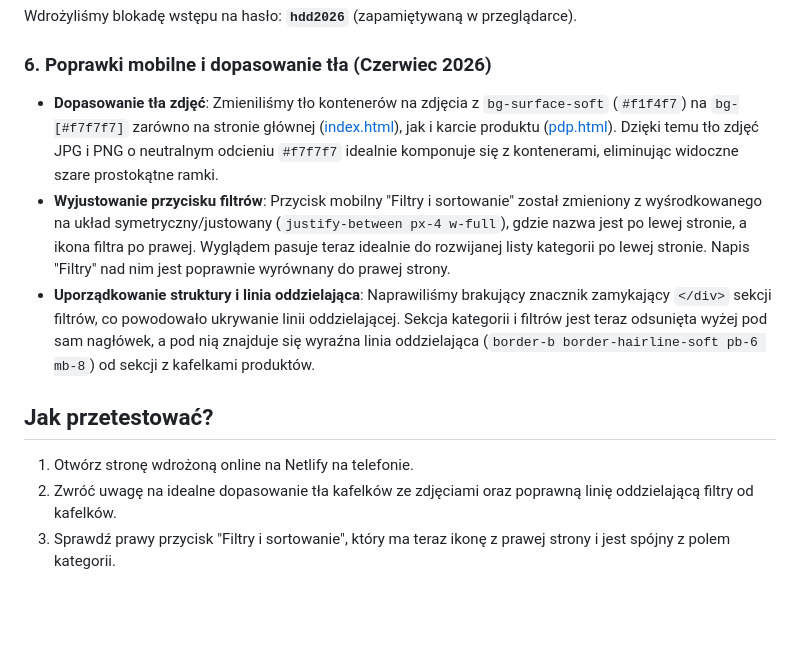
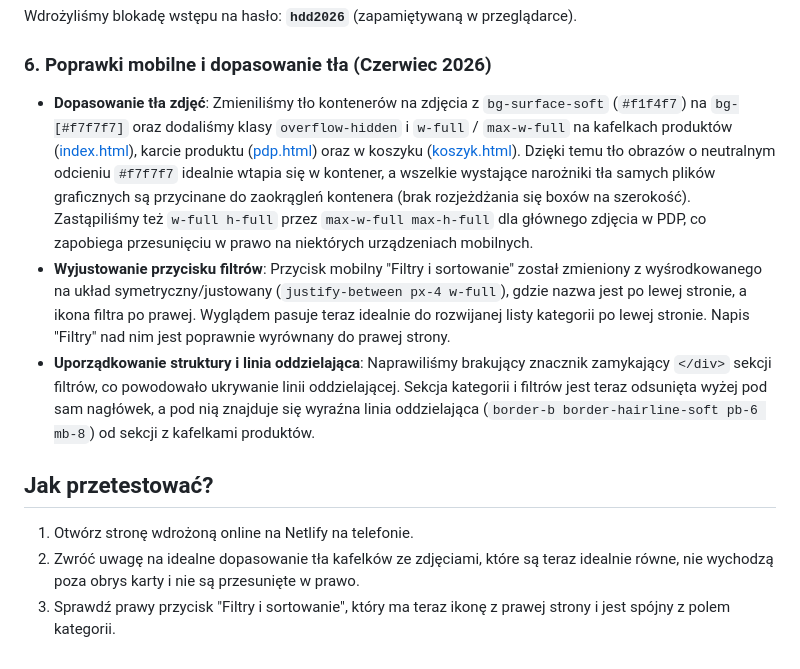
Before and after one commit to Masta1991/narzedzia-hdd-pl, a Markdown page: walkthrough.md, the part around the change. Rendered like a GitHub page; blank space fills up the shorter version.

Commit message:
Update walkthrough with overflow details

```diff
--- a/walkthrough.md
+++ b/walkthrough.md
@@ -24,11 +24,11 @@ Wprowadziliśmy automatyczny podział opinii i cech wyróżniających ofertę w
 Wdrożyliśmy blokadę wstępu na hasło: **`hdd2026`** (zapamiętywaną w przeglądarce).
 
 ### 6. Poprawki mobilne i dopasowanie tła (Czerwiec 2026)
-- **Dopasowanie tła zdjęć**: Zmieniliśmy tło kontenerów na zdjęcia z `bg-surface-soft` (`#f1f4f7`) na `bg-[#f7f7f7]` zarówno na stronie głównej ([index.html](file:///C:/Projects/Aktualne%20projekty%20w%20trakcie/Narzedzia%20HDD%20PL/index.html)), jak i karcie produktu ([pdp.html](file:///C:/Projects/Aktualne%20projekty%20w%20trakcie/Narzedzia%20HDD%20PL/pdp.html)). Dzięki temu tło zdjęć JPG i PNG o neutralnym odcieniu `#f7f7f7` idealnie komponuje się z kontenerami, eliminując widoczne szare prostokątne ramki.
+- **Dopasowanie tła zdjęć**: Zmieniliśmy tło kontenerów na zdjęcia z `bg-surface-soft` (`#f1f4f7`) na `bg-[#f7f7f7]` oraz dodaliśmy klasy `overflow-hidden` i `w-full` / `max-w-full` na kafelkach produktów ([index.html](file:///C:/Projects/Aktualne%20projekty%20w%20trakcie/Narzedzia%20HDD%20PL/index.html)), karcie produktu ([pdp.html](file:///C:/Projects/Aktualne%20projekty%20w%20trakcie/Narzedzia%20HDD%20PL/pdp.html)) oraz w koszyku ([koszyk.html](file:///C:/Projects/Aktualne%20projekty%20w%20trakcie/Narzedzia%20HDD%20PL/koszyk.html)). Dzięki temu tło obrazów o neutralnym odcieniu `#f7f7f7` idealnie wtapia się w kontener, a wszelkie wystające narożniki tła samych plików graficznych są przycinane do zaokrągleń kontenera (brak rozjeżdżania się boxów na szerokość). Zastąpiliśmy też `w-full h-full` przez `max-w-full max-h-full` dla głównego zdjęcia w PDP, co zapobiega przesunięciu w prawo na niektórych urządzeniach mobilnych.
 - **Wyjustowanie przycisku filtrów**: Przycisk mobilny "Filtry i sortowanie" został zmieniony z wyśrodkowanego na układ symetryczny/justowany (`justify-between px-4 w-full`), gdzie nazwa jest po lewej stronie, a ikona filtra po prawej. Wyglądem pasuje teraz idealnie do rozwijanej listy kategorii po lewej stronie. Napis "Filtry" nad nim jest poprawnie wyrównany do prawej strony.
 - **Uporządkowanie struktury i linia oddzielająca**: Naprawiliśmy brakujący znacznik zamykający `</div>` sekcji filtrów, co powodowało ukrywanie linii oddzielającej. Sekcja kategorii i filtrów jest teraz odsunięta wyżej pod sam nagłówek, a pod nią znajduje się wyraźna linia oddzielająca (`border-b border-hairline-soft pb-6 mb-8`) od sekcji z kafelkami produktów.
 
 ## Jak przetestować?
 1. Otwórz stronę wdrożoną online na Netlify na telefonie.
-2. Zwróć uwagę na idealne dopasowanie tła kafelków ze zdjęciami oraz poprawną linię oddzielającą filtry od kafelków.
+2. Zwróć uwagę na idealne dopasowanie tła kafelków ze zdjęciami, które są teraz idealnie równe, nie wychodzą poza obrys karty i nie są przesunięte w prawo.
 3. Sprawdź prawy przycisk "Filtry i sortowanie", który ma teraz ikonę z prawej strony i jest spójny z polem kategorii.
```
